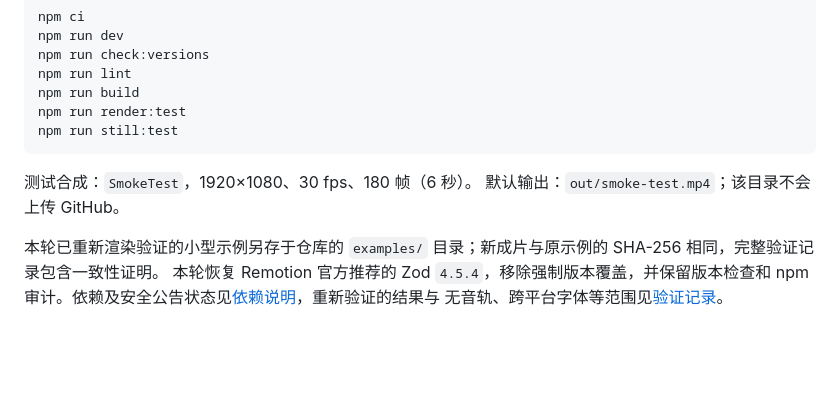
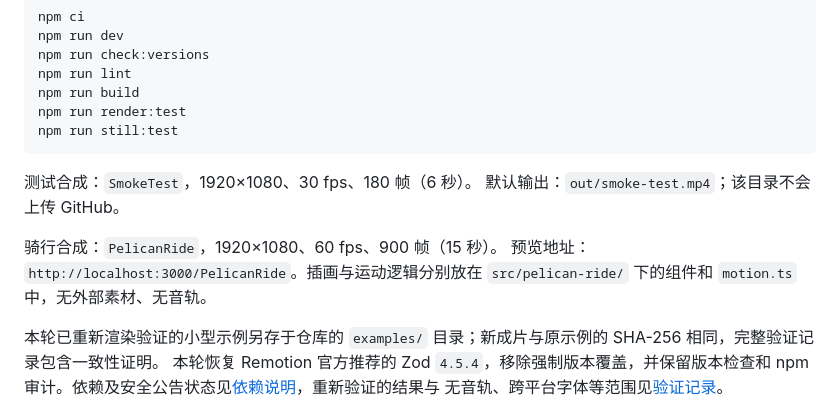
Before and after one commit to AureliusWu/Remotion, a Markdown page: video/README.md, the part around the change. Rendered like a GitHub page; blank space fills up the shorter version.

```diff
--- a/video/README.md
+++ b/video/README.md
@@ -15,6 +15,10 @@ npm run still:test
 测试合成：`SmokeTest`，1920×1080、30 fps、180 帧（6 秒）。
 默认输出：`out/smoke-test.mp4`；该目录不会上传 GitHub。
 
+骑行合成：`PelicanRide`，1920×1080、60 fps、900 帧（15 秒）。
+预览地址：`http://localhost:3000/PelicanRide`。插画与运动逻辑分别放在
+`src/pelican-ride/` 下的组件和 `motion.ts` 中，无外部素材、无音轨。
+
 本轮已重新渲染验证的小型示例另存于仓库的 `examples/` 目录；新成片与原示例的
 SHA-256 相同，完整验证记录包含一致性证明。
 本轮恢复 Remotion 官方推荐的 Zod `4.5.4`，移除强制版本覆盖，并保留版本检查和
```
Also changed, not shown: README.md (+17 -0 lines), docs/PELICAN-RIDE.md (added, +36 -0 lines), examples/pelican-ride-studio.png (added), examples/pelican-ride.png (added), 5 other files.
